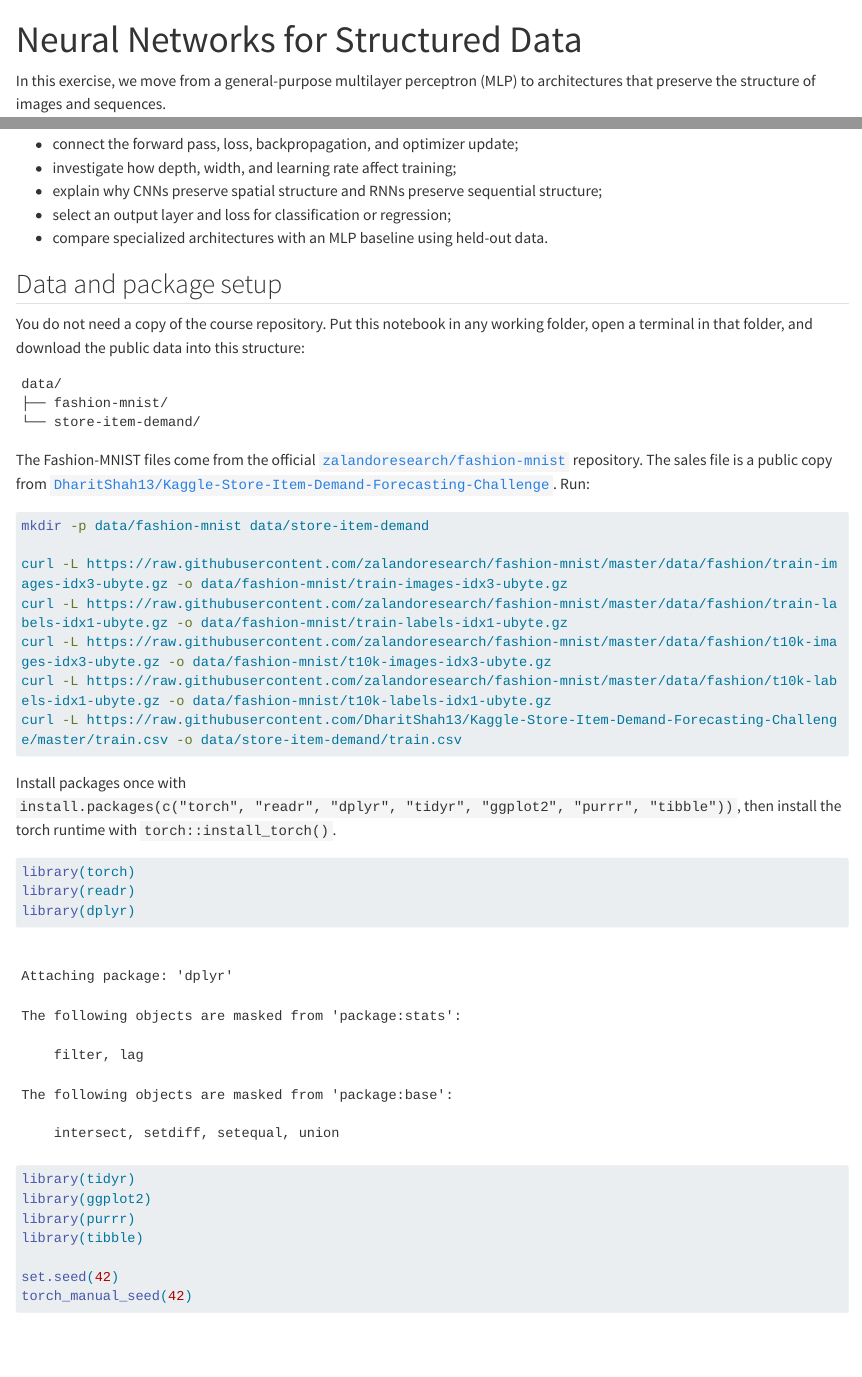
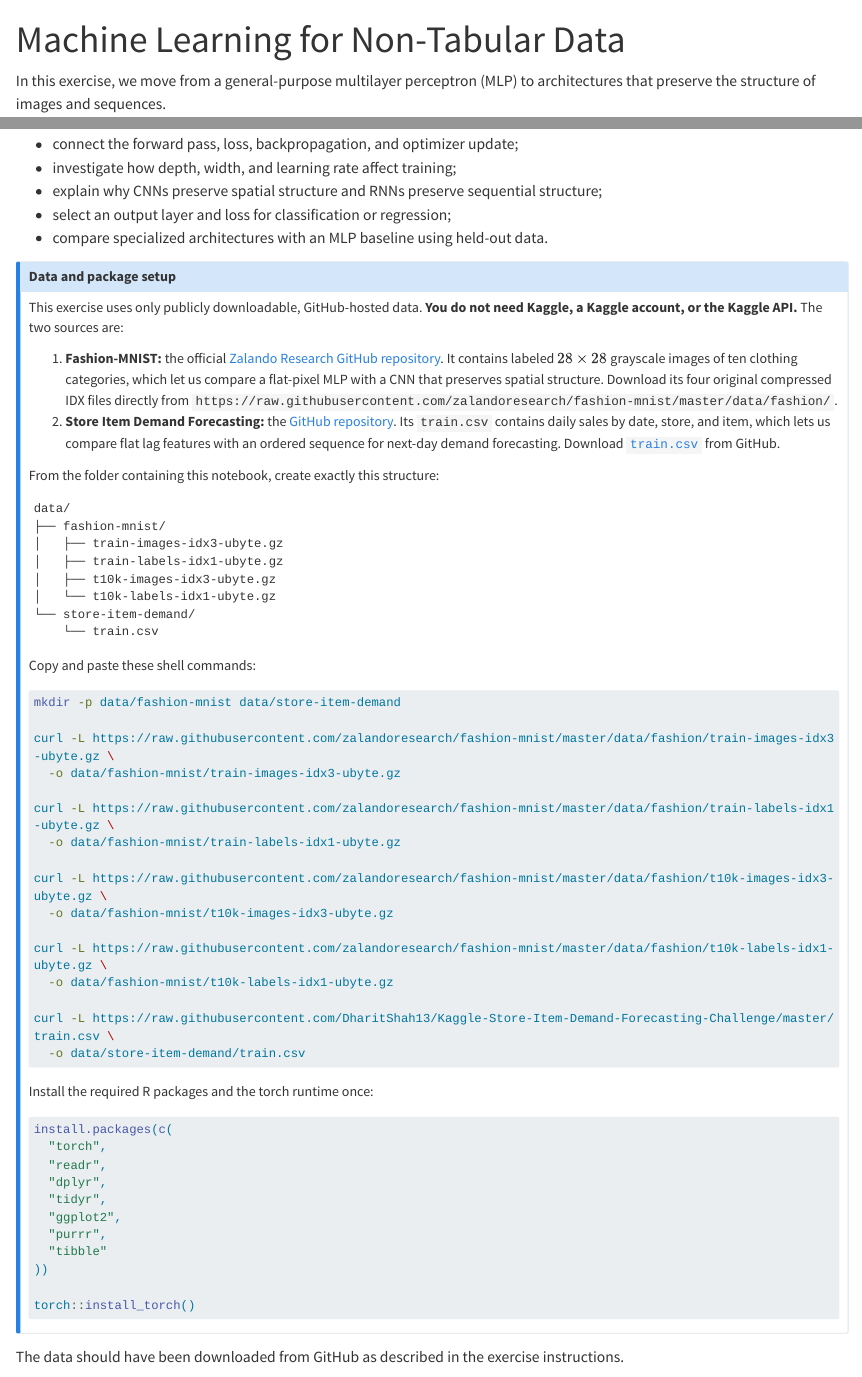
Before and after one commit to fs-ise/machine-learning-for-big-data, a Quarto document (exercises/session_08.qmd): the page in a window 1100 px wide, from its top, and a second part further down, joined at a grey line. Rendered offline with R 4.5, knitr and Pandoc in place of Quarto, with nearby package versions; some code elsewhere in the file could not run offline; long lines of code are wrapped.

Commit message:
update exercise 8

````diff
--- a/exercises/session_08.qmd
+++ b/exercises/session_08.qmd
@@ -1,6 +1,6 @@
 ---
 session: "Session 8"
-title: "Neural Networks for Structured Data"
+title: "Machine Learning for Non-Tabular Data"
 session_id: session-08
 format:
   html: default
@@ -29,9 +29,18 @@ After this exercise, you should be able to:
 - select an output layer and loss for classification or regression;
 - compare specialized architectures with an MLP baseline using held-out data.
 
-## Data and package setup
+:::
 
-You do not need a copy of the course repository. Put this notebook in any working folder, open a terminal in that folder, and download the public data into this structure:
+:::: {.direction}
+
+::: {.callout-note title="Data and package setup"}
+
+This exercise uses only publicly downloadable, GitHub-hosted data. **You do not need Kaggle, a Kaggle account, or the Kaggle API.** The two sources are:
+
+1. **Fashion-MNIST:** the official [Zalando Research GitHub repository](https://github.com/zalandoresearch/fashion-mnist). It contains labeled $28 \times 28$ grayscale images of ten clothing categories, which let us compare a flat-pixel MLP with a CNN that preserves spatial structure. Download its four original compressed IDX files directly from `https://raw.githubusercontent.com/zalandoresearch/fashion-mnist/master/data/fashion/`.
+2. **Store Item Demand Forecasting:** the [GitHub repository](https://github.com/DharitShah13/Kaggle-Store-Item-Demand-Forecasting-Challenge). Its `train.csv` contains daily sales by date, store, and item, which lets us compare flat lag features with an ordered sequence for next-day demand forecasting. Download [`train.csv`](https://raw.githubusercontent.com/DharitShah13/Kaggle-Store-Item-Demand-Forecasting-Challenge/master/train.csv) from GitHub.
+
+From the folder containing this notebook, create exactly this structure:
 
 ```text
 data/
@@ -39,20 +52,50 @@ data/
 └── store-item-demand/
+    └── train.csv
 ```
 
-The Fashion-MNIST files come from the official [`zalandoresearch/fashion-mnist`](https://github.com/zalandoresearch/fashion-mnist) repository. The sales file is a public copy from [`DharitShah13/Kaggle-Store-Item-Demand-Forecasting-Challenge`](https://github.com/DharitShah13/Kaggle-Store-Item-Demand-Forecasting-Challenge). Run:
+Copy and paste these shell commands:
 
 ```bash
 mkdir -p data/fashion-mnist data/store-item-demand
 
-curl -L https://raw.githubusercontent.com/zalandoresearch/fashion-mnist/master/data/fashion/train-images-idx3-ubyte.gz -o data/fashion-mnist/train-images-idx3-ubyte.gz
-curl -L https://raw.githubusercontent.com/zalandoresearch/fashion-mnist/master/data/fashion/train-labels-idx1-ubyte.gz -o data/fashion-mnist/train-labels-idx1-ubyte.gz
-curl -L https://raw.githubusercontent.com/zalandoresearch/fashion-mnist/master/data/fashion/t10k-images-idx3-ubyte.gz -o data/fashion-mnist/t10k-images-idx3-ubyte.gz
-curl -L https://raw.githubusercontent.com/zalandoresearch/fashion-mnist/master/data/fashion/t10k-labels-idx1-ubyte.gz -o data/fashion-mnist/t10k-labels-idx1-ubyte.gz
-curl -L https://raw.githubusercontent.com/DharitShah13/Kaggle-Store-Item-Demand-Forecasting-Challenge/master/train.csv -o data/store-item-demand/train.csv
+curl -L https://raw.githubusercontent.com/zalandoresearch/fashion-mnist/master/data/fashion/train-images-idx3-ubyte.gz \
+  -o data/fashion-mnist/train-images-idx3-ubyte.gz
+
+curl -L https://raw.githubusercontent.com/zalandoresearch/fashion-mnist/master/data/fashion/train-labels-idx1-ubyte.gz \
+  -o data/fashion-mnist/train-labels-idx1-ubyte.gz
+
+curl -L https://raw.githubusercontent.com/zalandoresearch/fashion-mnist/master/data/fashion/t10k-images-idx3-ubyte.gz \
+  -o data/fashion-mnist/t10k-images-idx3-ubyte.gz
+
+curl -L https://raw.githubusercontent.com/zalandoresearch/fashion-mnist/master/data/fashion/t10k-labels-idx1-ubyte.gz \
+  -o data/fashion-mnist/t10k-labels-idx1-ubyte.gz
+
+curl -L https://raw.githubusercontent.com/DharitShah13/Kaggle-Store-Item-Demand-Forecasting-Challenge/master/train.csv \
+  -o data/store-item-demand/train.csv
 ```
 
-Install packages once with `install.packages(c("torch", "readr", "dplyr", "tidyr", "ggplot2", "purrr", "tibble"))`, then install the torch runtime with `torch::install_torch()`.
+Install the required R packages and the torch runtime once:
 
+```r
+install.packages(c(
+  "torch",
+  "readr",
+  "dplyr",
+  "tidyr",
+  "ggplot2",
+  "purrr",
+  "tibble"
+))
+
+torch::install_torch()
+```
+
+:::
+
+::::
+
+::: {.sol}
+The data should have been downloaded from GitHub as described in the exercise instructions.
 :::
 
 ```{r}
````
Also changed, not shown: exercises/session_08.qmd (38 more changed lines).
